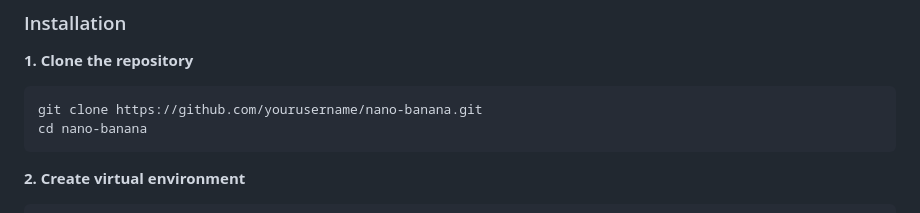
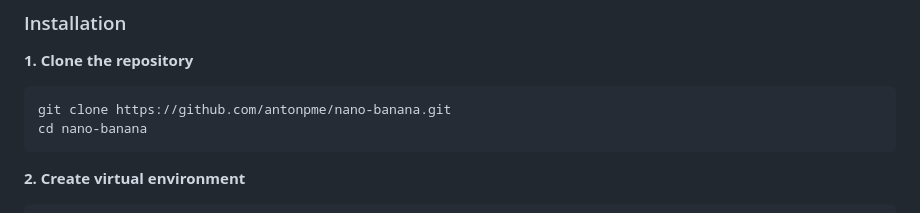
Before and after one commit to antonpme/nano-banana-studio, a Markdown page: README.md, the part around the change printed below. Drawn GitHub-style.

````diff
--- a/README.md
+++ b/README.md
@@ -46,7 +46,7 @@ Transform text into stunning images with an intuitive, feature-rich interface. C
 
 **1. Clone the repository**
 ```bash
-git clone https://github.com/yourusername/nano-banana.git
+git clone https://github.com/antonpme/nano-banana.git
 cd nano-banana
 ```
 
````
Also changed, not shown: other parts of README.md (+3 -3 lines), GITHUB_SETUP.md (added, +87 -0 lines).
